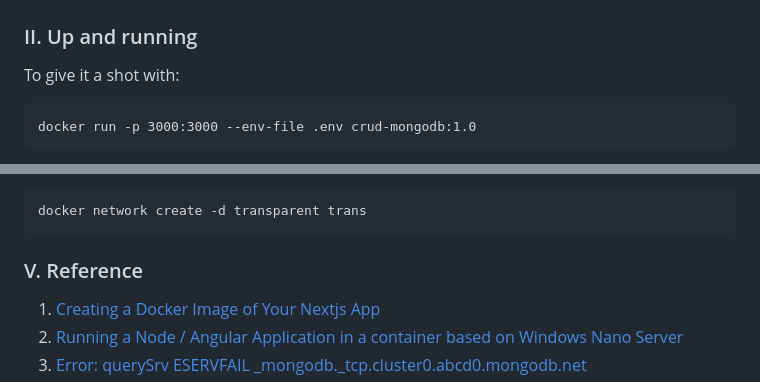
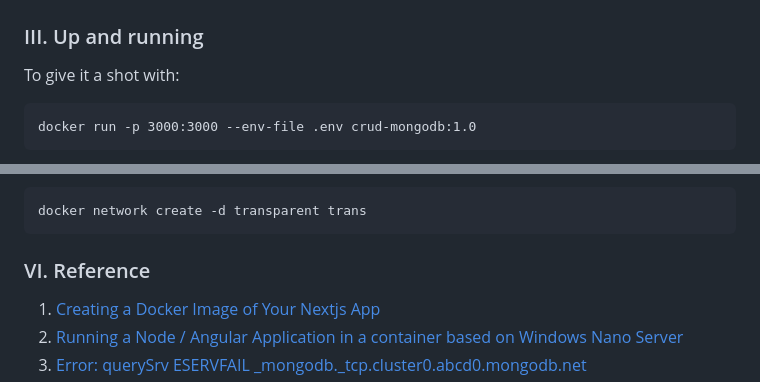
Before and after one commit to Albert0i/crud-mongodb, a Markdown page: README.V2.md, 2 parts joined by grey strips. Drawn GitHub-style.

Commit message:
minor tipo fix

````diff
--- a/README.V2.md
+++ b/README.V2.md
@@ -98,7 +98,7 @@ The build was awful and intolerably slow... Even though I deliberately placed [n
 ![alt history](img/history.JPG)
 
 
-### II. Up and running
+### III. Up and running
 To give it a shot with:
 ```
 docker run -p 3000:3000 --env-file .env crud-mongodb:1.0
@@ -152,7 +152,7 @@ docker network create -d transparent trans
 ```
 
 
-### V. Reference
+### VI. Reference
 1. [Creating a Docker Image of Your Nextjs App](https://www.locofy.ai/blog/create-a-docker-image-of-your-nextjs-app)
 2. [Running a Node / Angular Application in a container based on Windows Nano Server](https://kevinsaye.wordpress.com/2019/08/06/running-a-node-angular-application-in-a-container-based-on-windows-nano-server/)
 3. [Error: querySrv ESERVFAIL _mongodb._tcp.cluster0.abcd0.mongodb.net](https://stackoverflow.com/questions/68875026/error-querysrv-eservfail-mongodb-tcp-cluster0-abcd0-mongodb-net)
````
Also changed, not shown: img/docker network create -d transparent trans.JPG (added).
